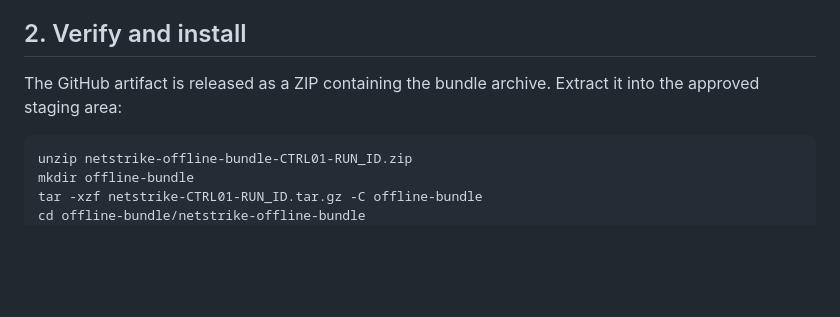
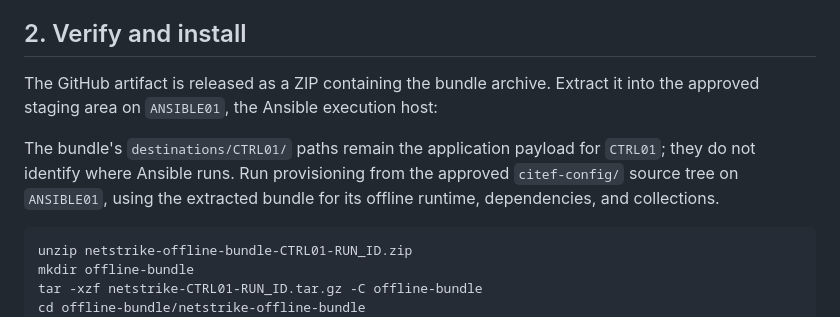
Before and after one commit to Netstrike-development-team/NetStrike_Capstone_17, a Markdown page: docs/offline-bundle.md, the part around the change. Drawn GitHub-style; blank space fills up the shorter version.

````diff
--- a/docs/offline-bundle.md
+++ b/docs/offline-bundle.md
@@ -47,7 +47,12 @@ likewise configures its staged package directory as APT's archive cache.
 ## 2. Verify and install
 
 The GitHub artifact is released as a ZIP containing the bundle archive. Extract
-it into the approved staging area:
+it into the approved staging area on `ANSIBLE01`, the Ansible execution host:
+
+The bundle's `destinations/CTRL01/` paths remain the application payload for
+`CTRL01`; they do not identify where Ansible runs. Run provisioning from the
+approved `citef-config/` source tree on `ANSIBLE01`, using the extracted bundle
+for its offline runtime, dependencies, and collections.
 
 ```sh
 unzip netstrike-offline-bundle-CTRL01-RUN_ID.zip
````
Also changed, not shown: citef-config/README.md (+13 -4 lines), docs/exercise-design/07-offline-tool-bundle-inventory.md (+5 -4 lines), docs/network-diagram-local.png (added), docs/network-diagram.png, 9 other files.
